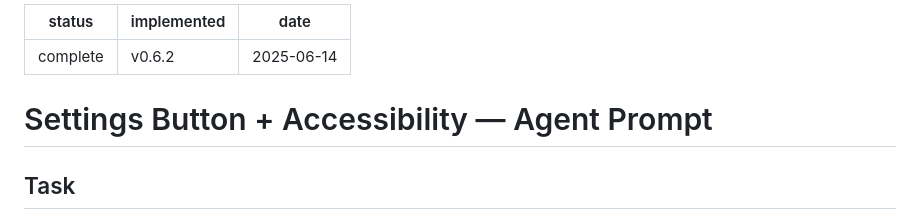
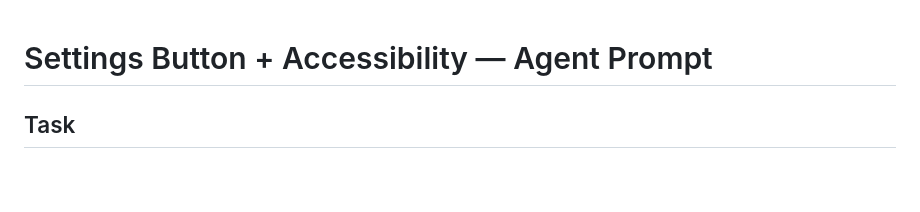
Before and after one commit to ekuris-repos/MS-Demoland-Lab-Guide, a Markdown page: .github/prompts/settings-accessibility.prompt.md, the part around the change. Drawn GitHub-style; blank space fills up the shorter version.

Commit message:
chore: remove outdated status information from settings accessibility prompt

```diff
--- a/.github/prompts/settings-accessibility.prompt.md
+++ b/.github/prompts/settings-accessibility.prompt.md
@@ -1,9 +1,3 @@
----
-status: complete
-implemented: v0.6.2
-date: 2025-06-14
----
-
 # Settings Button + Accessibility — Agent Prompt
 
 ## Task
```
